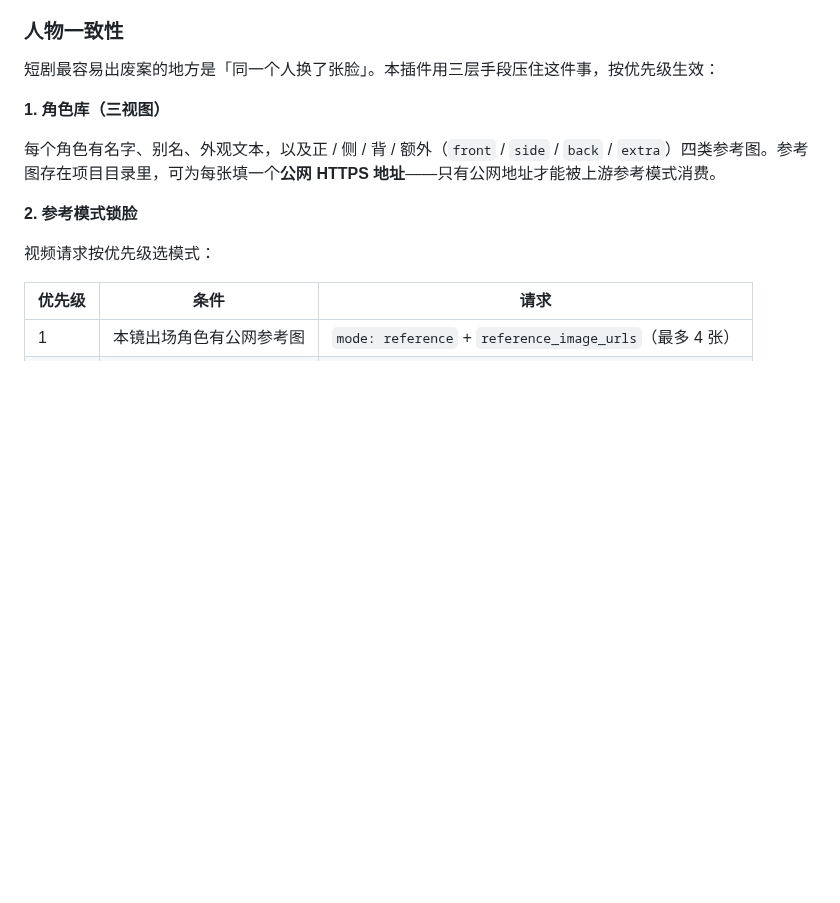
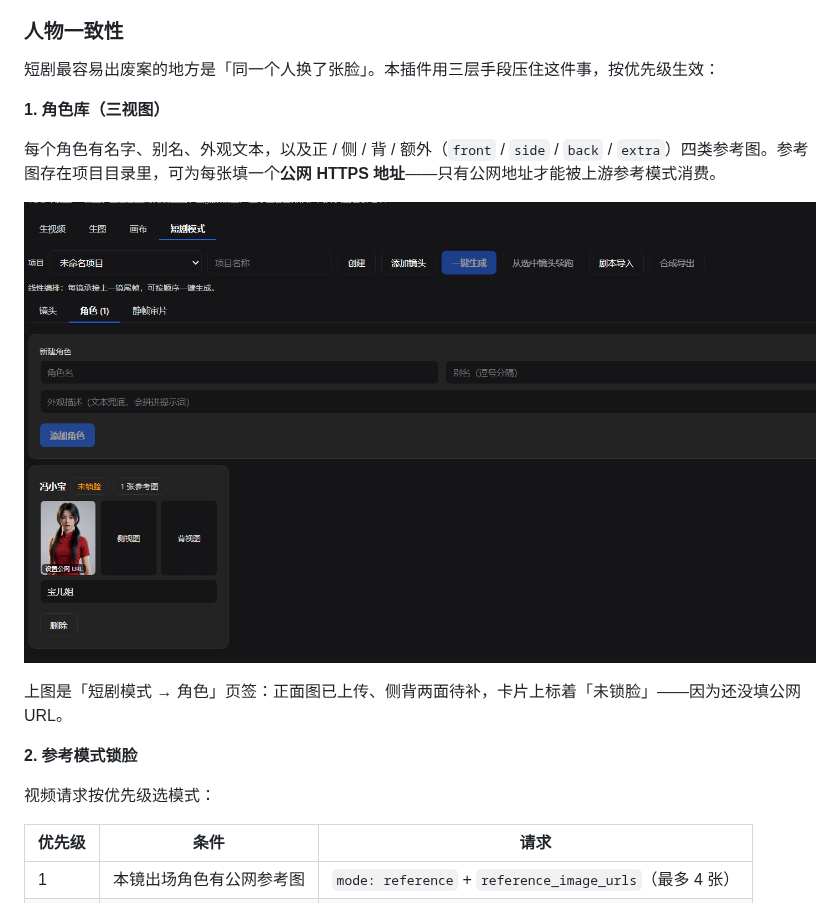
Before and after one commit to zzsszz1122/dsh-agnes-media, a Markdown page: README.md, the part around the change. Rendered like a GitHub page; pictures changed too: docs/screenshot-cast.png (added); blank space fills up the shorter version.

```diff
--- a/README.md
+++ b/README.md
@@ -95,6 +95,10 @@ DeepSeek Harness 的模型调用统一走 `POST /v1/chat/completions`，而 Agne
 **1. 角色库（三视图）**
 
 每个角色有名字、别名、外观文本，以及正 / 侧 / 背 / 额外（`front` / `side` / `back` / `extra`）四类参考图。参考图存在项目目录里，可为每张填一个**公网 HTTPS 地址**——只有公网地址才能被上游参考模式消费。
+
+![角色页签：三视图与锁脸状态](docs/screenshot-cast.png)
+
+上图是「短剧模式 → 角色」页签：正面图已上传、侧背两面待补，卡片上标着「未锁脸」——因为还没填公网 URL。
 
 **2. 参考模式锁脸**
 
```
Also changed, not shown: README.en.md (+4 -0 lines), 2 other files.
